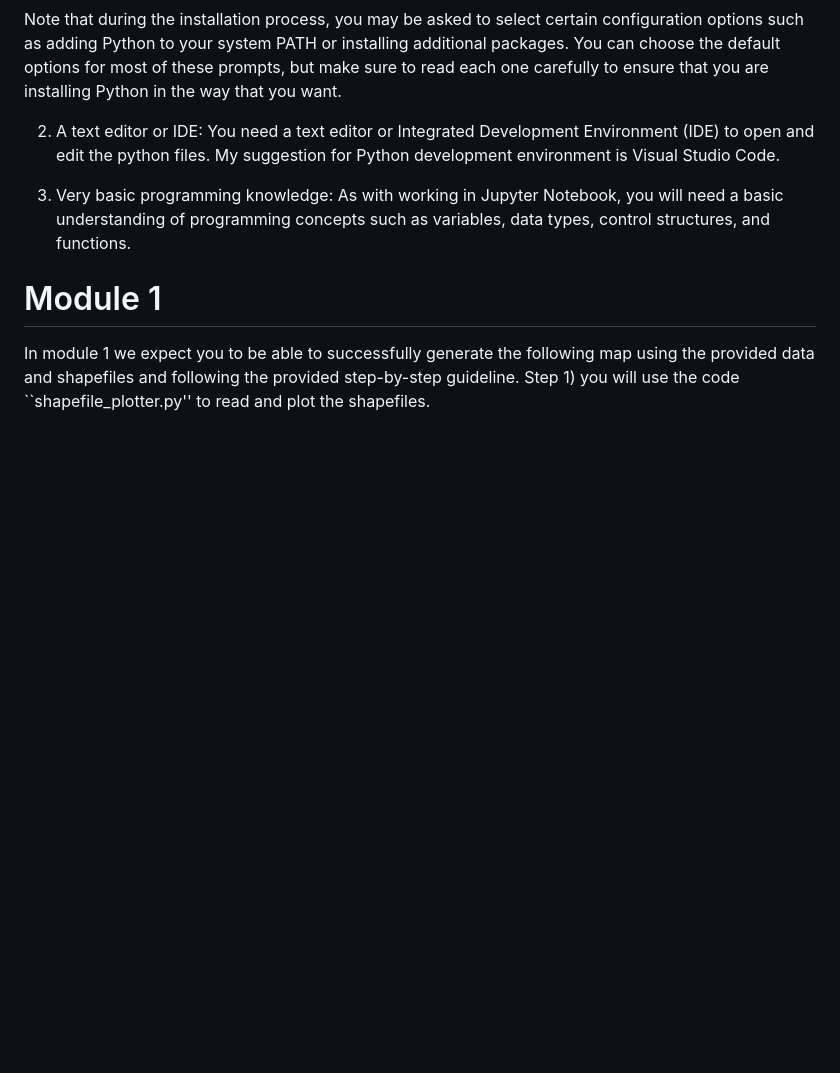
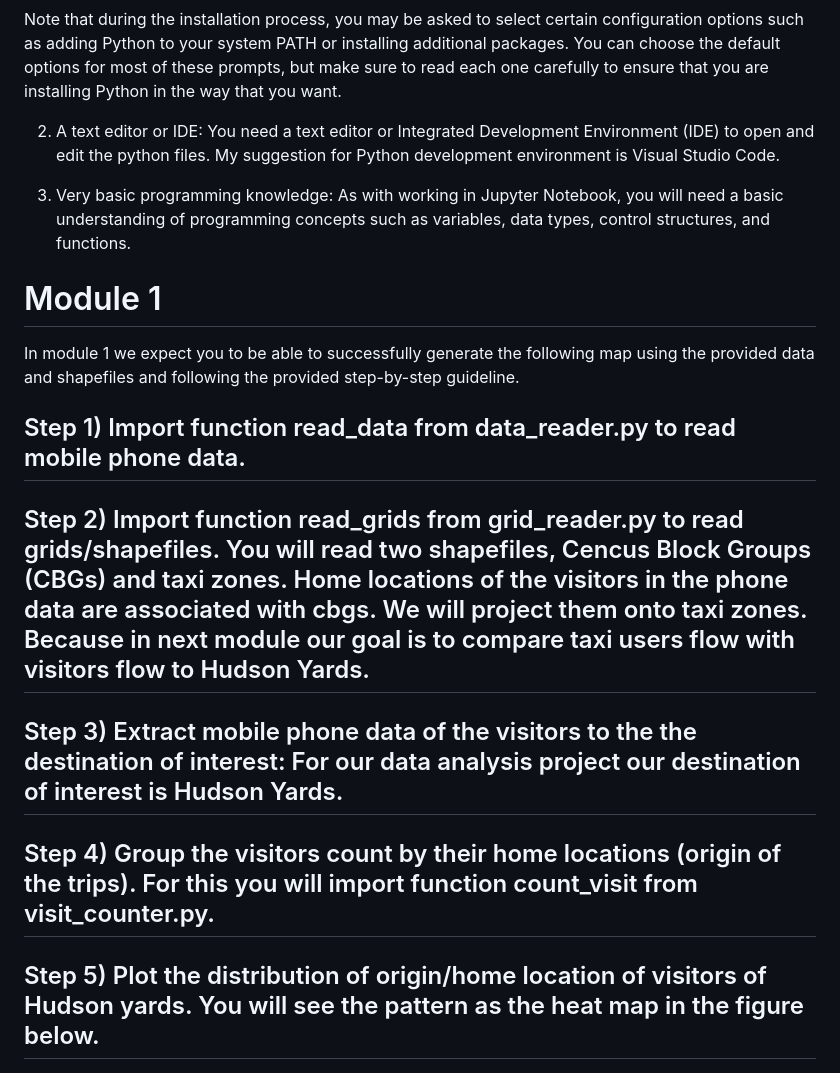
Before and after one commit to sev-90/art_of_engineering_course, a Markdown page: README.md, the part around the change. Drawn GitHub-style; blank space fills up the shorter version.

```diff
--- a/README.md
+++ b/README.md
@@ -36,6 +36,15 @@ Note that during the installation process, you may be asked to select certain co
 
 # Module 1
 In module 1 we expect you to be able to successfully generate the following map using the provided data and shapefiles and following the provided step-by-step guideline.
-Step 1) you will use the code ``shapefile_plotter.py'' to read and plot the shapefiles.
+
+## Step 1) Import function read_data from data_reader.py to read mobile phone data.
+
+## Step 2) Import function read_grids from grid_reader.py to read grids/shapefiles. You will read two shapefiles, Cencus Block Groups (CBGs) and taxi zones. Home locations of the visitors in the phone data are associated with cbgs. We will project them onto taxi zones. Because in next module our goal is to compare taxi users flow with visitors flow to Hudson Yards.
+
+## Step 3) Extract mobile phone data of the visitors to the the destination of interest: For our data analysis project our destination of interest is Hudson Yards.
+
+## Step 4) Group the visitors count by their home locations (origin of the trips). For this you will import function count_visit from visit_counter.py.
+
+## Step 5) Plot the distribution of origin/home location of visitors of Hudson yards. You will see the pattern as the heat map in the figure below.
 
 ![](./map.png)
```
